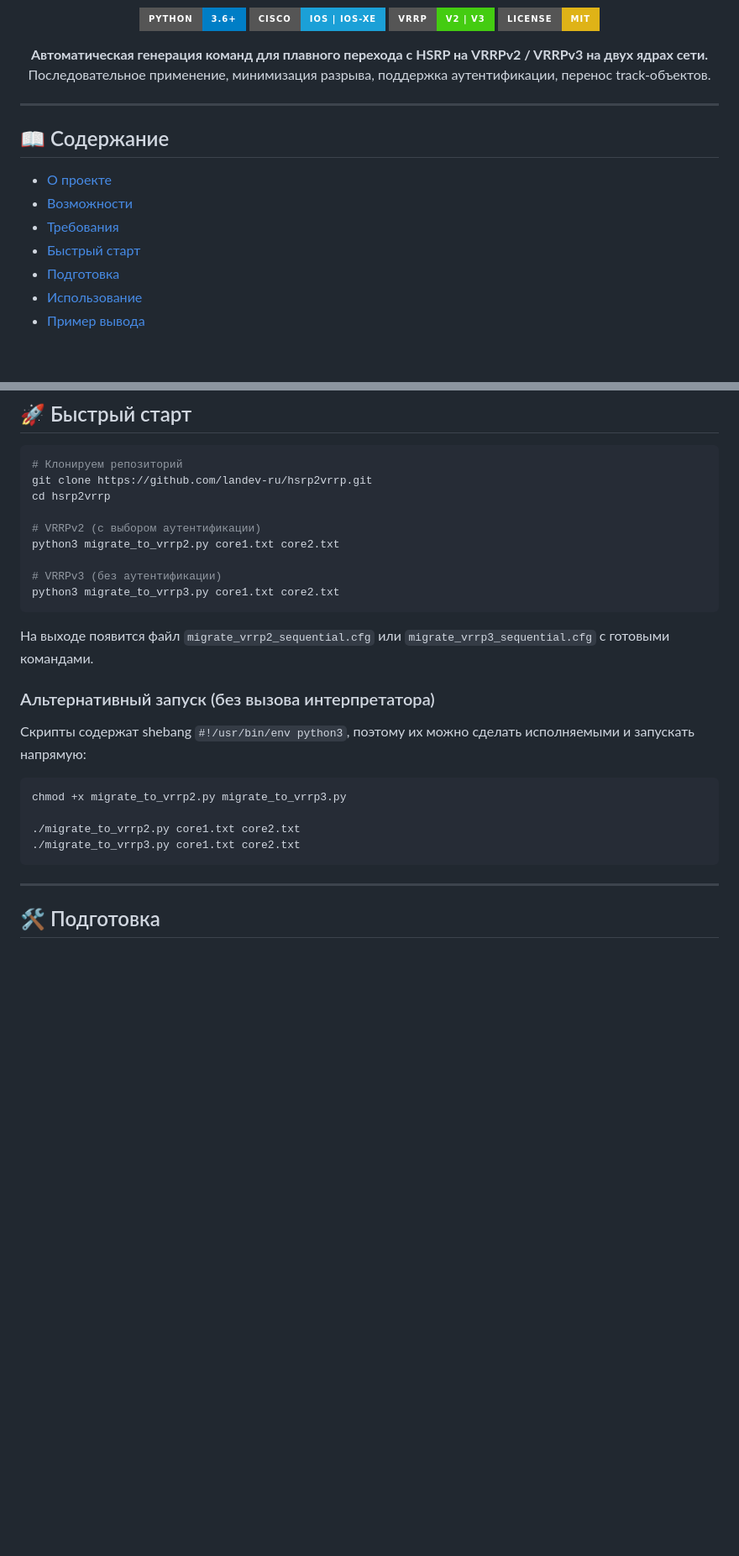
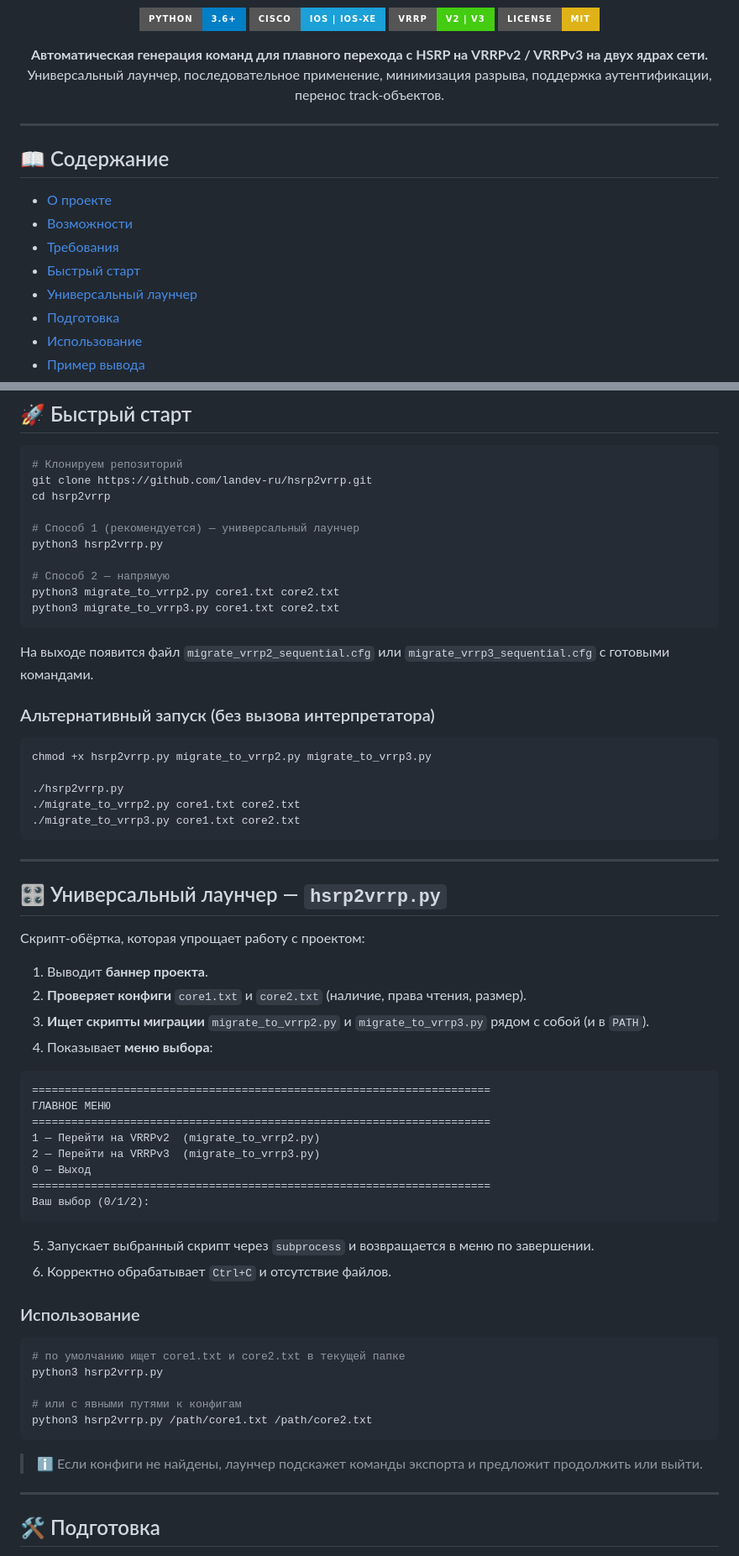
Before and after one commit to landev-ru/hsrp2vrrp, a Markdown page: README.md, 2 parts joined by grey strips. Shown at 84% size. GitHub-like rendering; badges without logos; blank space fills up the shorter version.

````diff
--- a/README.md
+++ b/README.md
@@ -11,7 +11,7 @@
 
 <p align="center">
   <b>Автоматическая генерация команд для плавного перехода с HSRP на VRRPv2 / VRRPv3 на двух ядрах сети.</b><br/>
-  Последовательное применение, минимизация разрыва, поддержка аутентификации, перенос track-объектов.
+  Универсальный лаунчер, последовательное применение, минимизация разрыва, поддержка аутентификации, перенос track-объектов.
 </p>
 
 ---
@@ -22,6 +22,7 @@
 - [Возможности](#-возможности)
 - [Требования](#-требования)
 - [Быстрый старт](#-быстрый-старт)
+- [Универсальный лаунчер](#-универсальный-лаунчер--hsrp2vrrppy)
 - [Подготовка](#-подготовка)
 - [Использование](#-использование)
 - [Пример вывода](#-пример-вывода)
@@ -103,10 +108,11 @@
 git clone https://github.com/landev-ru/hsrp2vrrp.git
 cd hsrp2vrrp
 
-# VRRPv2 (с выбором аутентификации)
+# Способ 1 (рекомендуется) — универсальный лаунчер
+python3 hsrp2vrrp.py
+
+# Способ 2 — напрямую
 python3 migrate_to_vrrp2.py core1.txt core2.txt
-
-# VRRPv3 (без аутентификации)
 python3 migrate_to_vrrp3.py core1.txt core2.txt
 ```
 
@@ -114,14 +120,50 @@ python3 migrate_to_vrrp3.py core1.txt core2.txt
 
 ### Альтернативный запуск (без вызова интерпретатора)
 
-Скрипты содержат shebang `#!/usr/bin/env python3`, поэтому их можно сделать исполняемыми и запускать напрямую:
+```bash
+chmod +x hsrp2vrrp.py migrate_to_vrrp2.py migrate_to_vrrp3.py
 
-```bash
-chmod +x migrate_to_vrrp2.py migrate_to_vrrp3.py
-
+./hsrp2vrrp.py
 ./migrate_to_vrrp2.py core1.txt core2.txt
 ./migrate_to_vrrp3.py core1.txt core2.txt
 ```
+
+---
+
+## 🎛 Универсальный лаунчер — `hsrp2vrrp.py`
+
+Скрипт-обёртка, которая упрощает работу с проектом:
+
+1. Выводит **баннер проекта**.
+2. **Проверяет конфиги** `core1.txt` и `core2.txt` (наличие, права чтения, размер).
+3. **Ищет скрипты миграции** `migrate_to_vrrp2.py` и `migrate_to_vrrp3.py` рядом с собой (и в `PATH`).
+4. Показывает **меню выбора**:
+
+```text
+======================================================================
+ГЛАВНОЕ МЕНЮ
+======================================================================
+1 — Перейти на VRRPv2  (migrate_to_vrrp2.py)
+2 — Перейти на VRRPv3  (migrate_to_vrrp3.py)
+0 — Выход
+======================================================================
+Ваш выбор (0/1/2):
+```
+
+5. Запускает выбранный скрипт через `subprocess` и возвращается в меню по завершении.
+6. Корректно обрабатывает `Ctrl+C` и отсутствие файлов.
+
+### Использование
+
+```bash
+# по умолчанию ищет core1.txt и core2.txt в текущей папке
+python3 hsrp2vrrp.py
+
+# или с явными путями к конфигам
+python3 hsrp2vrrp.py /path/core1.txt /path/core2.txt
+```
+
+> ℹ️ Если конфиги не найдены, лаунчер подскажет команды экспорта и предложит продолжить или выйти.
 
 ---
 
````
Also changed, not shown: other parts of README.md (+39 -4 lines).
